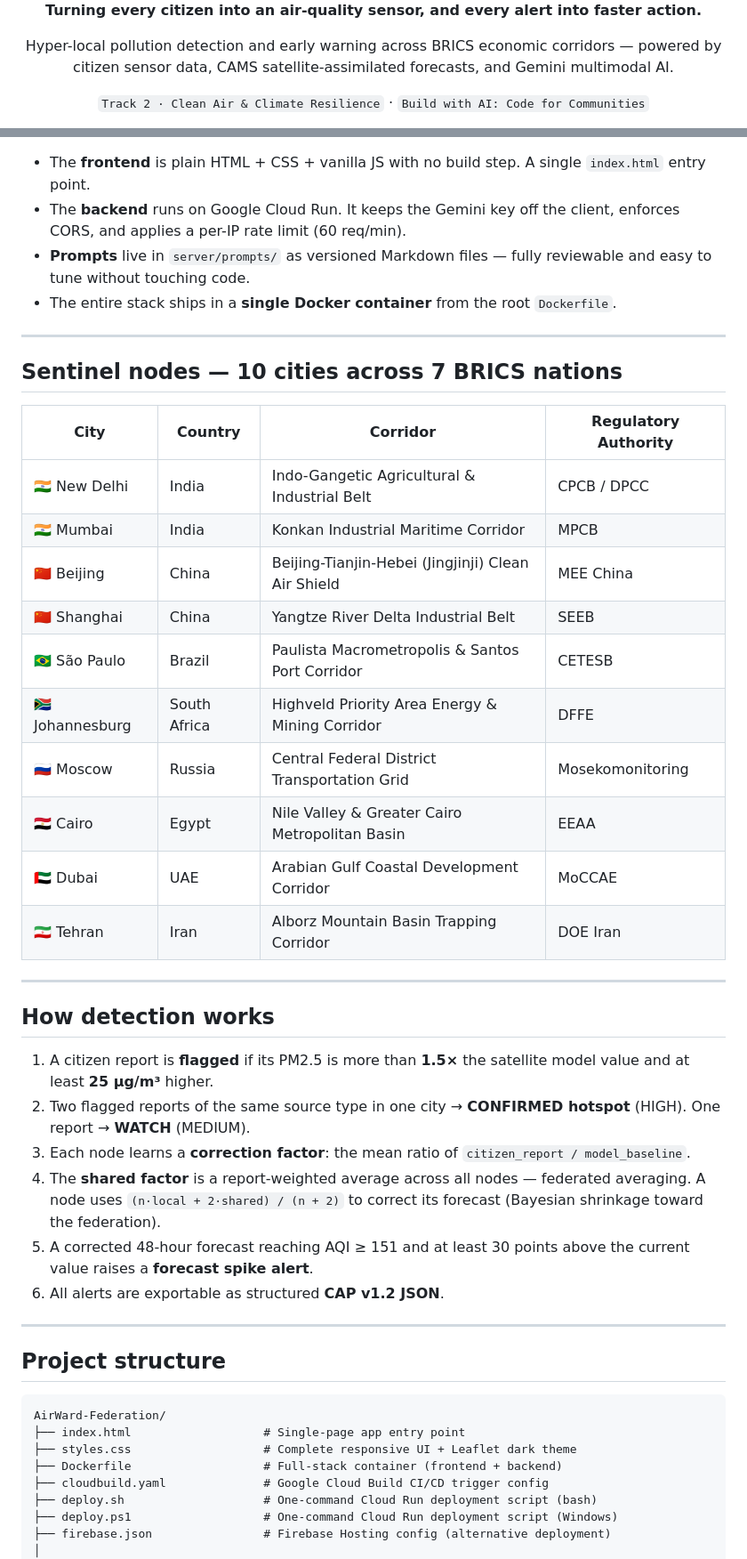
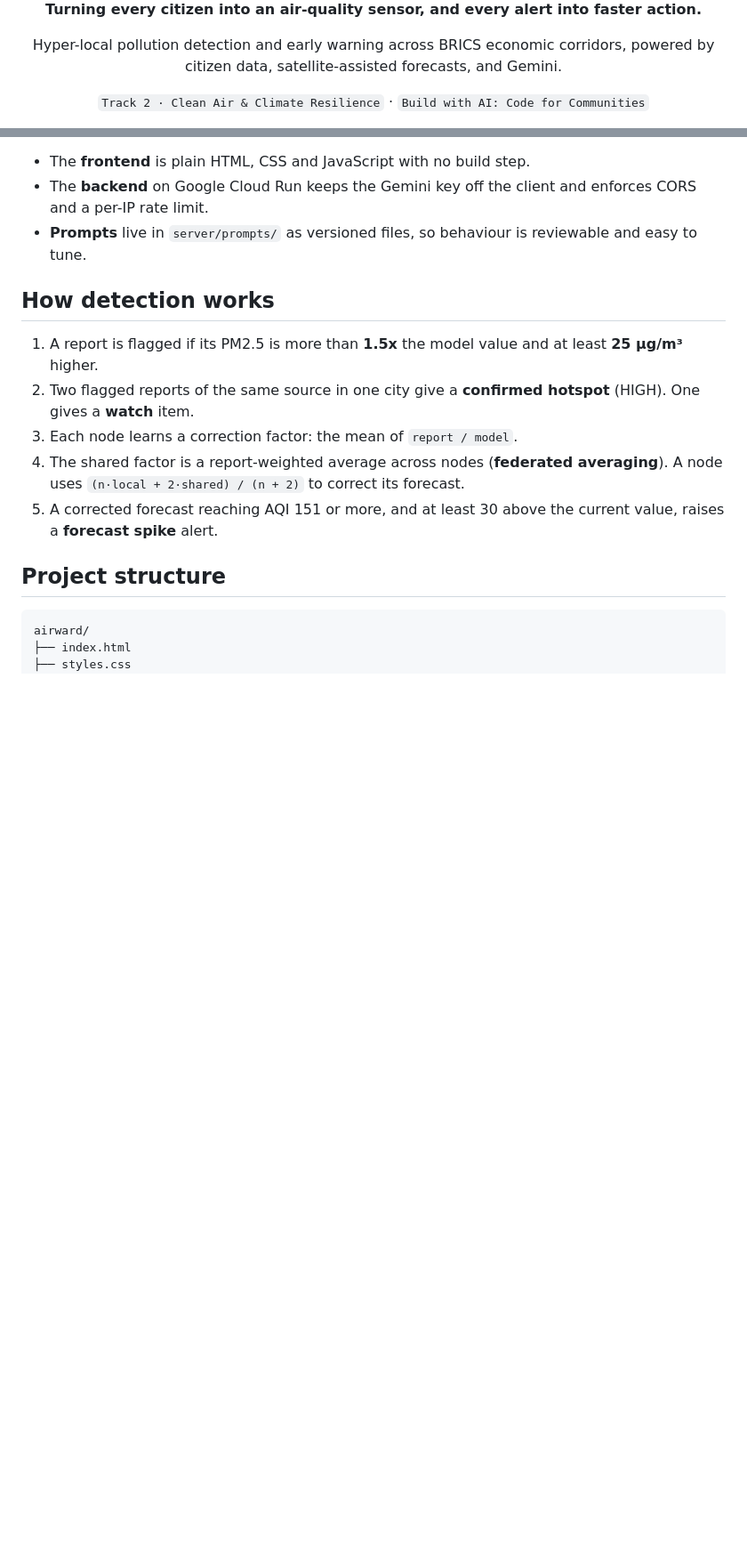
Before and after one commit to Alcatraz234156/AirWard-Federation, a Markdown page: README.md, 2 parts joined by grey strips. Shown at 89% size. GitHub-like rendering; blank space fills up the shorter version.

````diff
--- a/README.md
+++ b/README.md
@@ -4,7 +4,7 @@
 
 **Turning every citizen into an air-quality sensor, and every alert into faster action.**
 
-Hyper-local pollution detection and early warning across BRICS economic corridors — powered by citizen sensor data, CAMS satellite-assimilated forecasts, and Gemini multimodal AI.
+Hyper-local pollution detection and early warning across BRICS economic corridors, powered by citizen data, satellite-assisted forecasts, and Gemini.
 
 `Track 2 · Clean Air & Climate Resilience` · `Build with AI: Code for Communities`
 
@@ -70,50 +53,21 @@ flowchart LR
 ```
 
-- The **frontend** is plain HTML + CSS + vanilla JS with no build step. A single `index.html` entry point.
-- The **backend** runs on Google Cloud Run. It keeps the Gemini key off the client, enforces CORS, and applies a per-IP rate limit (60 req/min).
-- **Prompts** live in `server/prompts/` as versioned Markdown files — fully reviewable and easy to tune without touching code.
-- The entire stack ships in a **single Docker container** from the root `Dockerfile`.
-
----
-
-## Sentinel nodes — 10 cities across 7 BRICS nations
-
-| City | Country | Corridor | Regulatory Authority |
-|---|---|---|---|
-| 🇮🇳 New Delhi | India | Indo-Gangetic Agricultural & Industrial Belt | CPCB / DPCC |
-| 🇮🇳 Mumbai | India | Konkan Industrial Maritime Corridor | MPCB |
-| 🇨🇳 Beijing | China | Beijing-Tianjin-Hebei (Jingjinji) Clean Air Shield | MEE China |
-| 🇨🇳 Shanghai | China | Yangtze River Delta Industrial Belt | SEEB |
-| 🇧🇷 São Paulo | Brazil | Paulista Macrometropolis & Santos Port Corridor | CETESB |
-| 🇿🇦 Johannesburg | South Africa | Highveld Priority Area Energy & Mining Corridor | DFFE |
-| 🇷🇺 Moscow | Russia | Central Federal District Transportation Grid | Mosekomonitoring |
-| 🇪🇬 Cairo | Egypt | Nile Valley & Greater Cairo Metropolitan Basin | EEAA |
-| 🇦🇪 Dubai | UAE | Arabian Gulf Coastal Development Corridor | MoCCAE |
-| 🇮🇷 Tehran | Iran | Alborz Mountain Basin Trapping Corridor | DOE Iran |
-
----
+- The **frontend** is plain HTML, CSS and JavaScript with no build step.
+- The **backend** on Google Cloud Run keeps the Gemini key off the client and enforces CORS and a per-IP rate limit.
+- **Prompts** live in `server/prompts/` as versioned files, so behaviour is reviewable and easy to tune.
 
 ## How detection works
 
-1. A citizen report is **flagged** if its PM2.5 is more than **1.5×** the satellite model value and at least **25 µg/m³** higher.
-2. Two flagged reports of the same source type in one city → **CONFIRMED hotspot** (HIGH). One report → **WATCH** (MEDIUM).
-3. Each node learns a **correction factor**: the mean ratio of `citizen_report / model_baseline`.
-4. The **shared factor** is a report-weighted average across all nodes — federated averaging. A node uses `(n·local + 2·shared) / (n + 2)` to correct its forecast (Bayesian shrinkage toward the federation).
-5. A corrected 48-hour forecast reaching AQI ≥ 151 and at least 30 points above the current value raises a **forecast spike alert**.
-6. All alerts are exportable as structured **CAP v1.2 JSON**.
-
----
+1. A report is flagged if its PM2.5 is more than **1.5x** the model value and at least **25 µg/m³** higher.
+2. Two flagged reports of the same source in one city give a **confirmed hotspot** (HIGH). One gives a **watch** item.
+3. Each node learns a correction factor: the mean of `report / model`.
+4. The shared factor is a report-weighted average across nodes (**federated averaging**). A node uses `(n·local + 2·shared) / (n + 2)` to correct its forecast.
+5. A corrected forecast reaching AQI 151 or more, and at least 30 above the current value, raises a **forecast spike** alert.
 
 ## Project structure
 
 ```
-AirWard-Federation/
-├── index.html                   # Single-page app entry point
-├── styles.css                   # Complete responsive UI + Leaflet dark theme
-├── Dockerfile                   # Full-stack container (frontend + backend)
-├── cloudbuild.yaml              # Google Cloud Build CI/CD trigger config
-├── deploy.sh                    # One-command Cloud Run deployment script (bash)
-├── deploy.ps1                   # One-command Cloud Run deployment script (Windows)
-├── firebase.json                # Firebase Hosting config (alternative deployment)
-│
+airward/
+├── index.html
+├── styles.css
 ├── js/
````
Also changed, not shown: other parts of README.md (+88 -147 lines).
